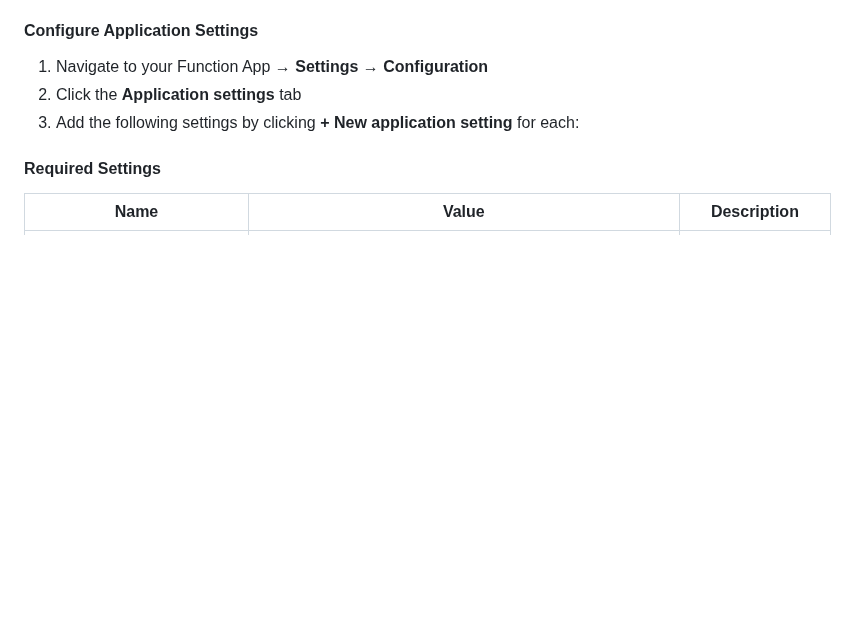
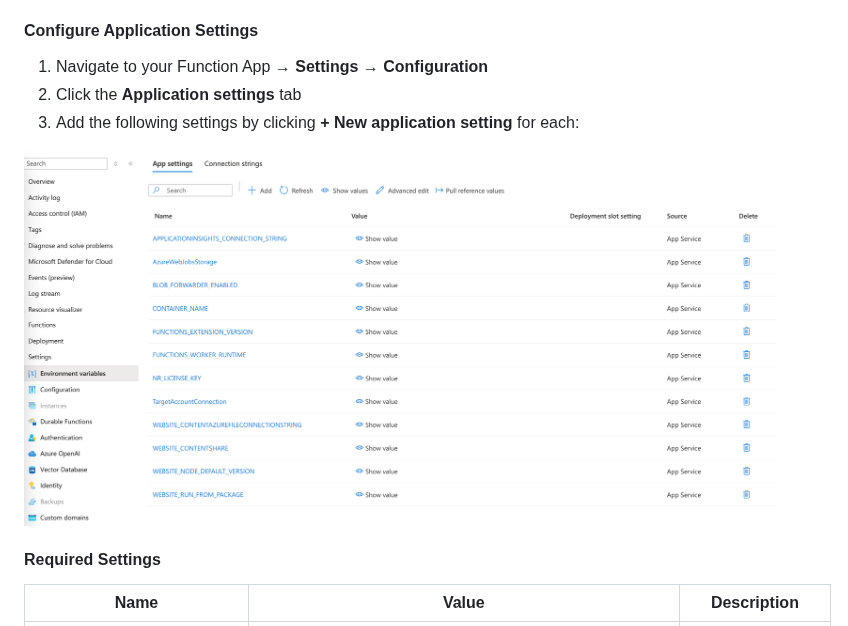
Before and after one commit to newrelic/newrelic-azure-functions, a Markdown page: LogForwarder/BlobForwarder/README.md, the part around the change. Rendered like a GitHub page; pictures changed too: screenshots/BlobForwarder/function-application-settings.png (added); blank space fills up the shorter version.

Commit message:
docs: add application settings screenshots to both READMEs

```diff
--- a/LogForwarder/BlobForwarder/README.md
+++ b/LogForwarder/BlobForwarder/README.md
@@ -161,6 +161,8 @@ Azure Functions v4 uses a package deployment model. Code cannot be edited direct
 2. Click the **Application settings** tab
 3. Add the following settings by clicking **+ New application setting** for each:
 
+![Function App Application Settings](../../screenshots/BlobForwarder/function-application-settings.png)
+
 #### Required Settings
 
 | Name | Value                                                                                            | Description |
```
Also changed, not shown: LogForwarder/EventHubForwarder/README.md (+2 -0 lines), screenshots/EventHub/eventhub-func-application-settings.png (added).
